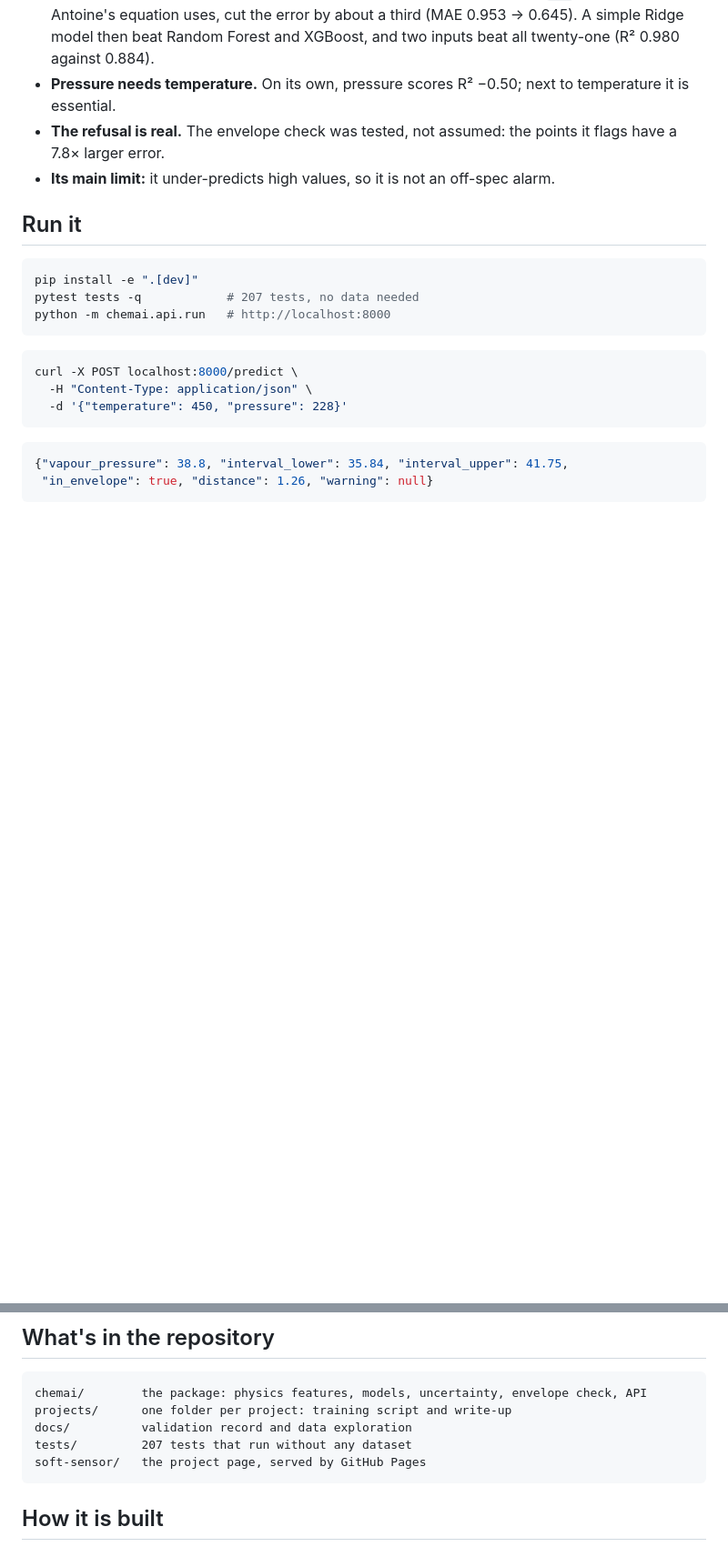
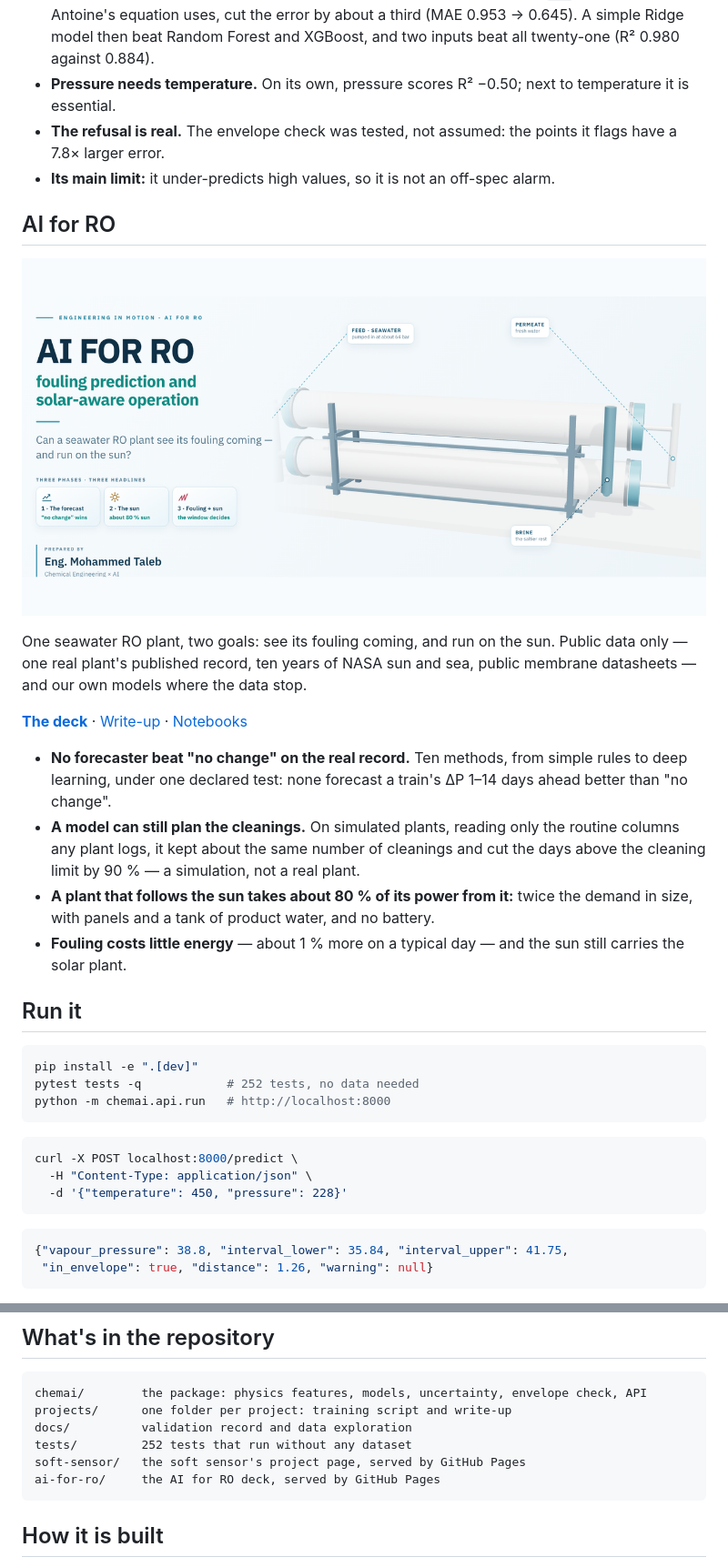
Before and after one commit to EngMtaleb/chemai, a Markdown page: README.md, 2 parts joined by grey strips. Shown at 91% size. Drawn GitHub-style; pictures changed too: ai-for-ro/og.png (added); blank space fills up the shorter version.

````diff
--- a/README.md
+++ b/README.md
@@ -43,11 +43,30 @@ split:
   7.8× larger error.
 - **Its main limit:** it under-predicts high values, so it is not an off-spec alarm.
 
+## AI for RO
+
+[![AI for RO](ai-for-ro/og.png)](https://engmtaleb.github.io/chemai/ai-for-ro/)
+
+One seawater RO plant, two goals: see its fouling coming, and run on the sun. Public data only — one real plant's published
+record, ten years of NASA sun and sea, public membrane datasheets — and our own models where the data stop.
+
+**[The deck](https://engmtaleb.github.io/chemai/ai-for-ro/)** ·
+[Write-up](projects/p03_ai_for_ro/README.md) ·
+[Notebooks](projects/p03_ai_for_ro/notebooks/)
+
+- **No forecaster beat "no change" on the real record.** Ten methods, from simple rules to deep learning, under one declared
+  test: none forecast a train's ΔP 1–14 days ahead better than "no change".
+- **A model can still plan the cleanings.** On simulated plants, reading only the routine columns any plant logs, it kept
+  about the same number of cleanings and cut the days above the cleaning limit by 90 % — a simulation, not a real plant.
+- **A plant that follows the sun takes about 80 % of its power from it:** twice the demand in size, with panels and a tank of
+  product water, and no battery.
+- **Fouling costs little energy** — about 1 % more on a typical day — and the sun still carries the solar plant.
+
 ## Run it
 
 ```bash
 pip install -e ".[dev]"
-pytest tests -q            # 207 tests, no data needed
+pytest tests -q            # 252 tests, no data needed
 python -m chemai.api.run   # http://localhost:8000
 ```
 
@@ -75,8 +94,9 @@ Data is not committed. The soft sensor uses the public
 chemai/        the package: physics features, models, uncertainty, envelope check, API
 projects/      one folder per project: training script and write-up
 docs/          validation record and data exploration
-tests/         207 tests that run without any dataset
-soft-sensor/   the project page, served by GitHub Pages
+tests/         252 tests that run without any dataset
+soft-sensor/   the soft sensor's project page, served by GitHub Pages
+ai-for-ro/     the AI for RO deck, served by GitHub Pages
 ```
 
 ## How it is built
````
Also changed, not shown: projects/p02_control_loops/README.md (+1 -1 lines), 2 other files.
